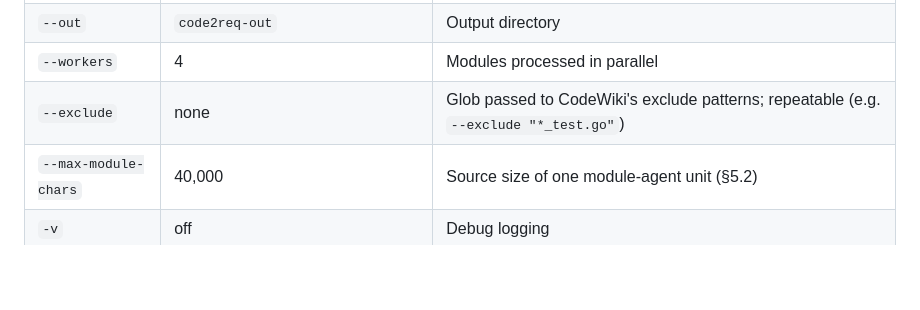
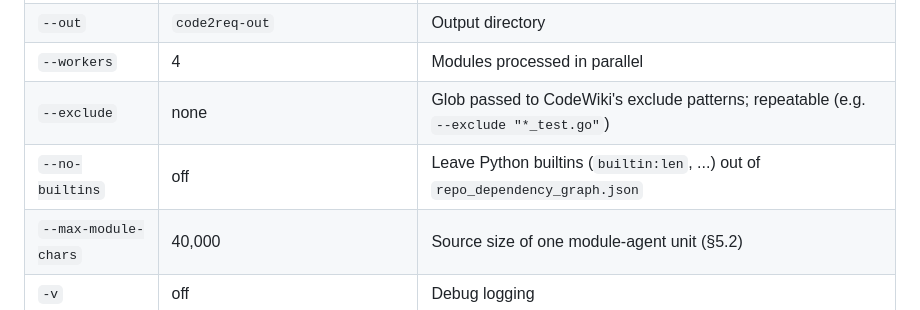
Before and after one commit to pr0ximaCent/Code2Req-Orchestration-for-Codebase-to-Natural-Language-, a Markdown page: README.md, the part around the change. Rendered like a GitHub page; blank space fills up the shorter version.

Commit message:
Document --no-builtins
Co-Authored-By: Claude Sonnet 5.5 <noreply@anthropic.com>

```diff
--- a/README.md
+++ b/README.md
@@ -581,6 +581,7 @@ Interactive API docs are at `/api/docs`.
 | `--out` | `code2req-out` | Output directory |
 | `--workers` | 4 | Modules processed in parallel |
 | `--exclude` | none | Glob passed to CodeWiki's exclude patterns; repeatable (e.g. `--exclude "*_test.go"`) |
+| `--no-builtins` | off | Leave Python builtins (`builtin:len`, ...) out of `repo_dependency_graph.json` |
 | `--max-module-chars` | 40,000 | Source size of one module-agent unit (§5.2) |
 | `-v` | off | Debug logging |
 
```
